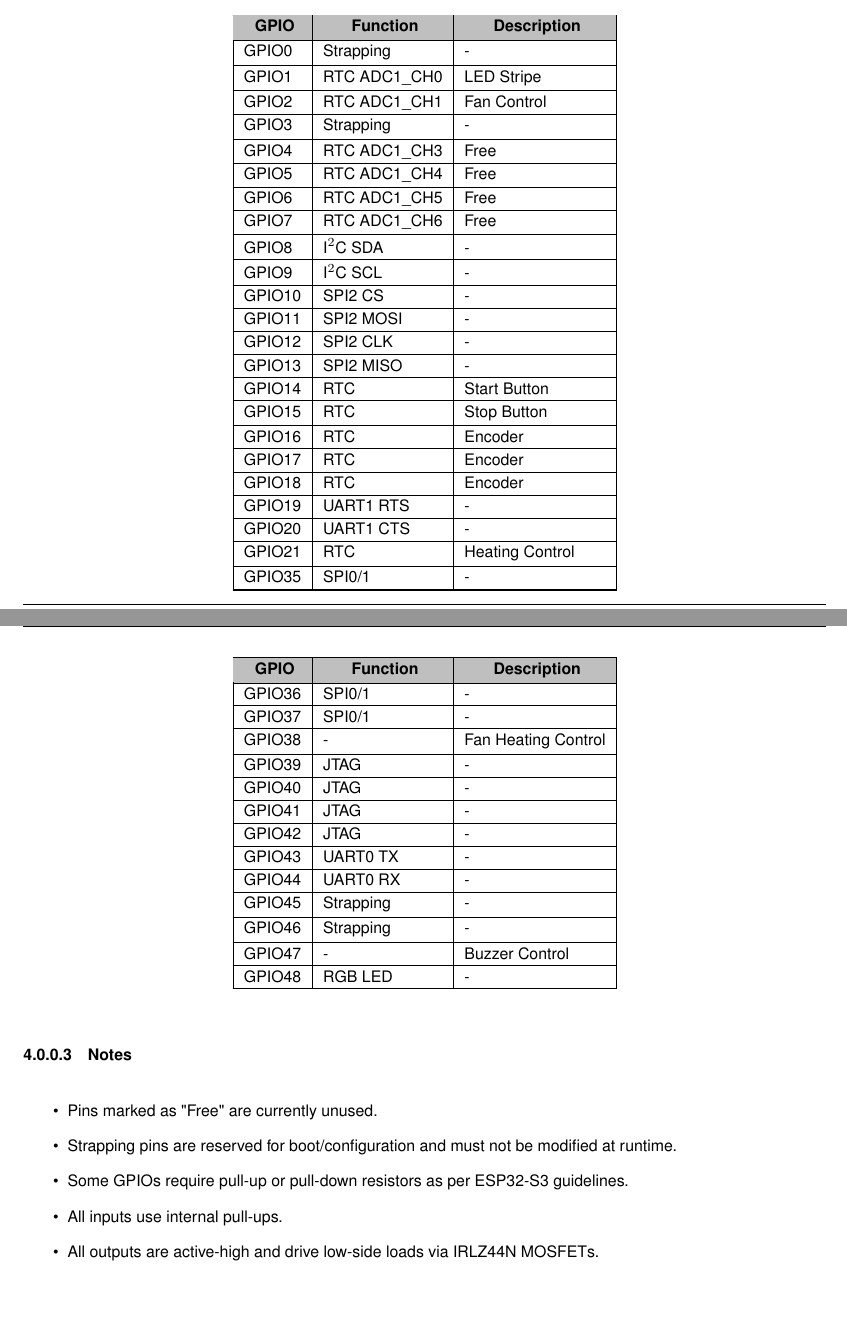
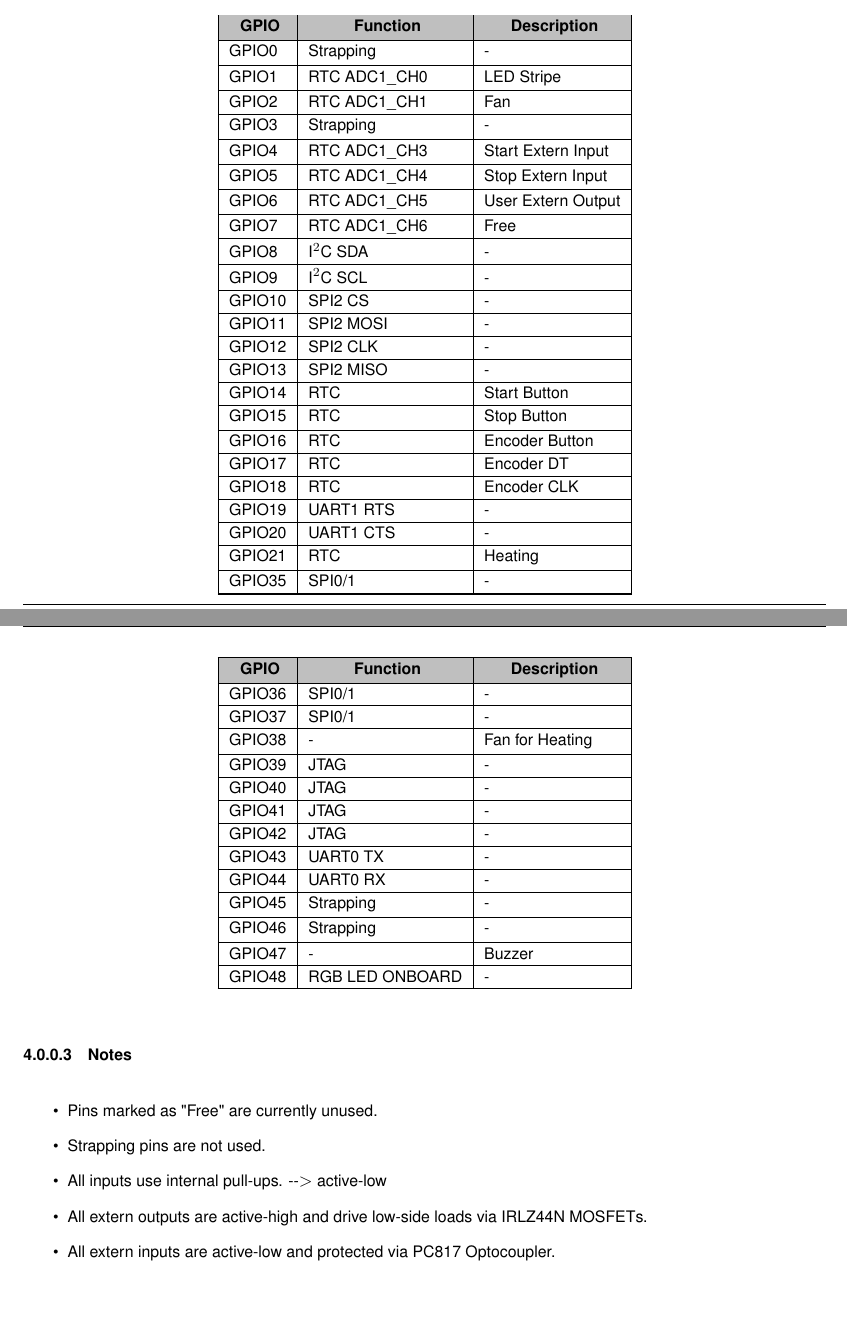
Before and after one commit to XerXes777/calico, a LaTeX book (docs/en/latex/refman.tex, which reads docs/en/latex/gpio_pin_layout_page.tex): two parts of pages 11 and 12 of 17, joined at a grey line, cut so that both start at the same text. Compiled offline with pdfLaTeX.

Commit message:
chore: init github

```diff
--- a/docs/en/latex/gpio_pin_layout_page.tex
+++ b/docs/en/latex/gpio_pin_layout_page.tex
@@ -16,11 +16,11 @@ Below is the complete GPIO pin layout\+:
 \endhead
 GPIO0   &Strapping   &-\/    \\\cline{1-3}
 GPIO1   &RTC ADC1\+\_\+\+CH0   &LED Stripe    \\\cline{1-3}
-GPIO2   &RTC ADC1\+\_\+\+CH1   &Fan Control    \\\cline{1-3}
+GPIO2   &RTC ADC1\+\_\+\+CH1   &Fan    \\\cline{1-3}
 GPIO3   &Strapping   &-\/    \\\cline{1-3}
-GPIO4   &RTC ADC1\+\_\+\+CH3   &Free    \\\cline{1-3}
-GPIO5   &RTC ADC1\+\_\+\+CH4   &Free    \\\cline{1-3}
-GPIO6   &RTC ADC1\+\_\+\+CH5   &Free    \\\cline{1-3}
+GPIO4   &RTC ADC1\+\_\+\+CH3   &Start Extern Input    \\\cline{1-3}
+GPIO5   &RTC ADC1\+\_\+\+CH4   &Stop Extern Input    \\\cline{1-3}
+GPIO6   &RTC ADC1\+\_\+\+CH5   &User Extern Output    \\\cline{1-3}
 GPIO7   &RTC ADC1\+\_\+\+CH6   &Free    \\\cline{1-3}
 GPIO8   &I²C SDA   &-\/    \\\cline{1-3}
 GPIO9   &I²C SCL   &-\/    \\\cline{1-3}
@@ -30,16 +30,16 @@ GPIO12   &SPI2 CLK   &-\/    \\\cline{1-3}
 GPIO13   &SPI2 MISO   &-\/    \\\cline{1-3}
 GPIO14   &RTC   &Start Button    \\\cline{1-3}
 GPIO15   &RTC   &Stop Button    \\\cline{1-3}
-GPIO16   &RTC   &Encoder    \\\cline{1-3}
-GPIO17   &RTC   &Encoder    \\\cline{1-3}
-GPIO18   &RTC   &Encoder    \\\cline{1-3}
+GPIO16   &RTC   &Encoder Button    \\\cline{1-3}
+GPIO17   &RTC   &Encoder DT    \\\cline{1-3}
+GPIO18   &RTC   &Encoder CLK    \\\cline{1-3}
 GPIO19   &UART1 RTS   &-\/    \\\cline{1-3}
 GPIO20   &UART1 CTS   &-\/    \\\cline{1-3}
-GPIO21   &RTC   &Heating Control    \\\cline{1-3}
+GPIO21   &RTC   &Heating    \\\cline{1-3}
 GPIO35   &SPI0/1   &-\/    \\\cline{1-3}
 GPIO36   &SPI0/1   &-\/    \\\cline{1-3}
 GPIO37   &SPI0/1   &-\/    \\\cline{1-3}
-GPIO38   &-\/   &Fan Heating Control    \\\cline{1-3}
+GPIO38   &-\/   &Fan for Heating    \\\cline{1-3}
 GPIO39   &JTAG   &-\/    \\\cline{1-3}
 GPIO40   &JTAG   &-\/    \\\cline{1-3}
 GPIO41   &JTAG   &-\/    \\\cline{1-3}
@@ -48,15 +48,15 @@ GPIO43   &UART0 TX   &-\/    \\\cline{1-3}
 GPIO44   &UART0 RX   &-\/    \\\cline{1-3}
 GPIO45   &Strapping   &-\/    \\\cline{1-3}
 GPIO46   &Strapping   &-\/    \\\cline{1-3}
-GPIO47   &-\/   &Buzzer Control    \\\cline{1-3}
-GPIO48   &RGB LED   &-\/   \\\cline{1-3}
+GPIO47   &-\/   &Buzzer    \\\cline{1-3}
+GPIO48   &RGB LED ONBOARD   &-\/   \\\cline{1-3}
 \end{longtabu}
 \hypertarget{gpio_pin_layout_page_autotoc_md14}{}\doxysubsubsection{\texorpdfstring{Notes}{Notes}}\label{gpio_pin_layout_page_autotoc_md14}
 
 \begin{DoxyItemize}
 \item Pins marked as "{}\+Free"{} are currently unused.
-\item Strapping pins are reserved for boot/configuration and must not be modified at runtime.
-\item Some GPIOs require pull-\/up or pull-\/down resistors as per ESP32-\/\+S3 guidelines.
-\item All inputs use internal pull-\/ups.
-\item All outputs are active-\/high and drive low-\/side loads via IRLZ44N MOSFETs.
+\item Strapping pins are not used.
+\item All inputs use internal pull-\/ups. -\/-\/\texorpdfstring{$>$}{>} active-\/low
+\item All extern outputs are active-\/high and drive low-\/side loads via IRLZ44N MOSFETs.
+\item All extern inputs are active-\/low and protected via PC817 Optocoupler.
 \end{DoxyItemize}
```
Also changed, not shown: docs/de/latex/gpio_pin_layout_page.tex (+15 -15 lines), docs/de/latex/refman.tex (+1 -1 lines), docs/en/latex/refman.tex (+1 -1 lines), 2 other files.
